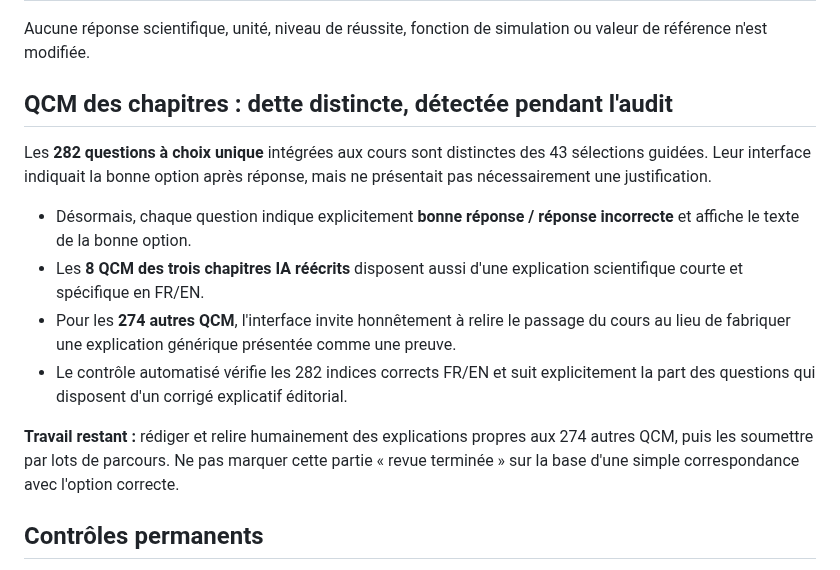
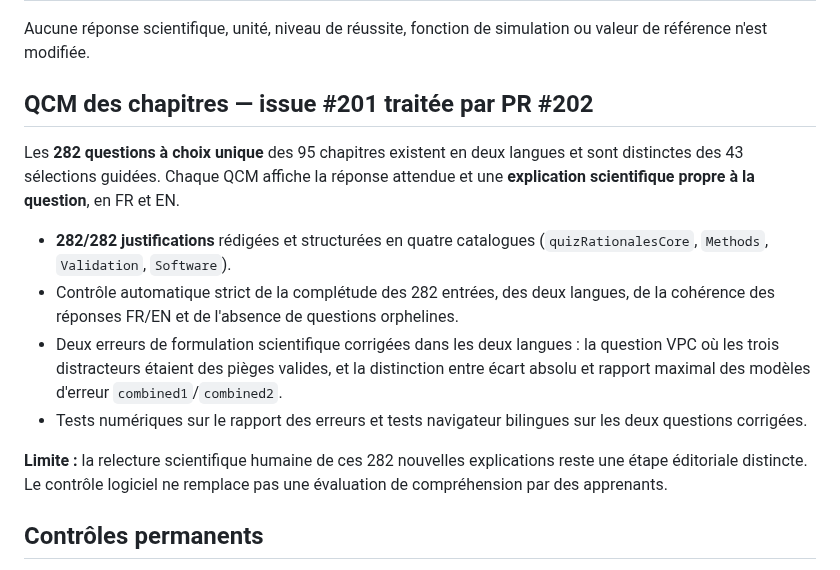
Before and after one commit to rberrah/rberrah.github.io, a Markdown page: docs/pedagogy-audit-20261028.md, the part around the change. Drawn GitHub-style.

Commit message:
docs(pedagogy): record full resolution of 274 missing course-quiz explanations and scientific corrections

```diff
--- a/docs/pedagogy-audit-20261028.md
+++ b/docs/pedagogy-audit-20261028.md
@@ -23,16 +23,16 @@ Trois niveaux de preuve sont séparés :
 
 Aucune réponse scientifique, unité, niveau de réussite, fonction de simulation ou valeur de référence n'est modifiée.
 
-## QCM des chapitres : dette distincte, détectée pendant l'audit
+## QCM des chapitres — issue #201 traitée par PR #202
 
-Les **282 questions à choix unique** intégrées aux cours sont distinctes des 43 sélections guidées. Leur interface indiquait la bonne option après réponse, mais ne présentait pas nécessairement une justification.
+Les **282 questions à choix unique** des 95 chapitres existent en deux langues et sont distinctes des 43 sélections guidées. Chaque QCM affiche la réponse attendue et une **explication scientifique propre à la question**, en FR et EN.
 
-- Désormais, chaque question indique explicitement **bonne réponse / réponse incorrecte** et affiche le texte de la bonne option.
-- Les **8 QCM des trois chapitres IA réécrits** disposent aussi d'une explication scientifique courte et spécifique en FR/EN.
-- Pour les **274 autres QCM**, l'interface invite honnêtement à relire le passage du cours au lieu de fabriquer une explication générique présentée comme une preuve.
-- Le contrôle automatisé vérifie les 282 indices corrects FR/EN et suit explicitement la part des questions qui disposent d'un corrigé explicatif éditorial.
+- **282/282 justifications** rédigées et structurées en quatre catalogues (`quizRationalesCore`, `Methods`, `Validation`, `Software`).
+- Contrôle automatique strict de la complétude des 282 entrées, des deux langues, de la cohérence des réponses FR/EN et de l'absence de questions orphelines.
+- Deux erreurs de formulation scientifique corrigées dans les deux langues : la question VPC où les trois distracteurs étaient des pièges valides, et la distinction entre écart absolu et rapport maximal des modèles d'erreur `combined1`/`combined2`.
+- Tests numériques sur le rapport des erreurs et tests navigateur bilingues sur les deux questions corrigées.
 
-**Travail restant :** rédiger et relire humainement des explications propres aux 274 autres QCM, puis les soumettre par lots de parcours. Ne pas marquer cette partie « revue terminée » sur la base d'une simple correspondance avec l'option correcte.
+**Limite :** la relecture scientifique humaine de ces 282 nouvelles explications reste une étape éditoriale distincte. Le contrôle logiciel ne remplace pas une évaluation de compréhension par des apprenants.
 
 ## Contrôles permanents
 
```
